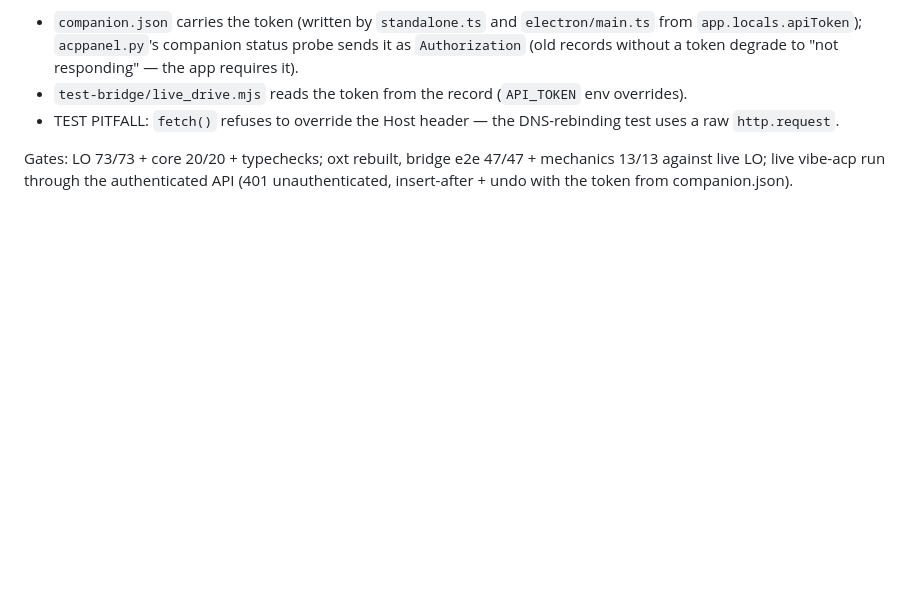
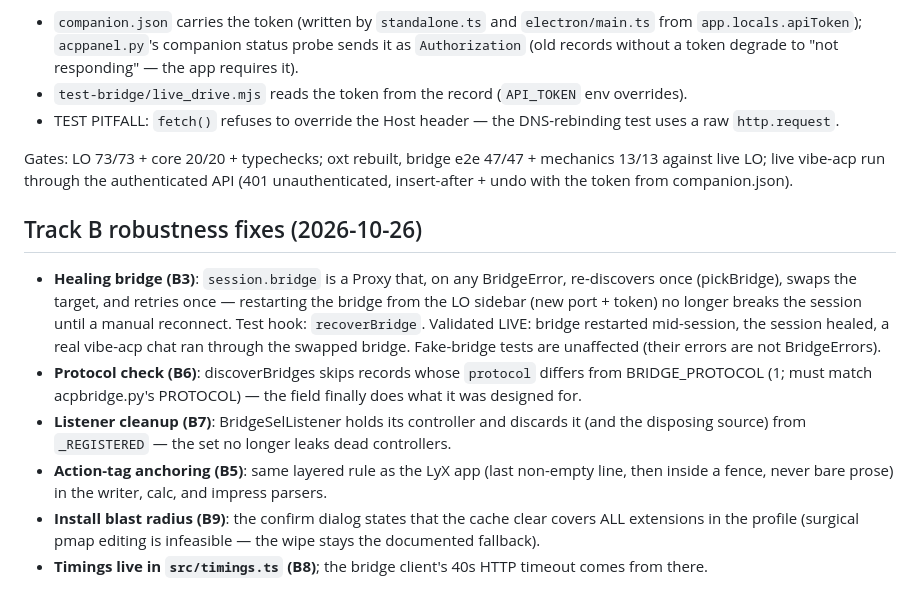
Before and after one commit to guzmandrade-dev/lyx-acp-assist, a Markdown page: apps/libreoffice/AGENTS.md, the part around the change. GitHub-like rendering; blank space fills up the shorter version.

```diff
--- a/apps/libreoffice/AGENTS.md
+++ b/apps/libreoffice/AGENTS.md
@@ -779,3 +779,28 @@ Gates: LO 73/73 + core 20/20 + typechecks; oxt rebuilt, bridge e2e
 47/47 + mechanics 13/13 against live LO; live vibe-acp run through the
 authenticated API (401 unauthenticated, insert-after + undo with the
 token from companion.json).
+
+## Track B robustness fixes (2026-10-26)
+
+- **Healing bridge (B3)**: `session.bridge` is a Proxy that, on any
+  BridgeError, re-discovers once (pickBridge), swaps the target, and
+  retries once — restarting the bridge from the LO sidebar (new port +
+  token) no longer breaks the session until a manual reconnect. Test
+  hook: `recoverBridge`. Validated LIVE: bridge restarted mid-session,
+  the session healed, a real vibe-acp chat ran through the swapped
+  bridge. Fake-bridge tests are unaffected (their errors are not
+  BridgeErrors).
+- **Protocol check (B6)**: discoverBridges skips records whose
+  `protocol` differs from BRIDGE_PROTOCOL (1; must match acpbridge.py's
+  PROTOCOL) — the field finally does what it was designed for.
+- **Listener cleanup (B7)**: BridgeSelListener holds its controller and
+  discards it (and the disposing source) from `_REGISTERED` — the set no
+  longer leaks dead controllers.
+- **Action-tag anchoring (B5)**: same layered rule as the LyX app (last
+  non-empty line, then inside a fence, never bare prose) in the writer,
+  calc, and impress parsers.
+- **Install blast radius (B9)**: the confirm dialog states that the
+  cache clear covers ALL extensions in the profile (surgical pmap
+  editing is infeasible — the wipe stays the documented fallback).
+- **Timings live in `src/timings.ts` (B8)**; the bridge client's 40s
+  HTTP timeout comes from there.
```
Also changed, not shown: apps/lyx/AGENTS.md (+29 -0 lines).
